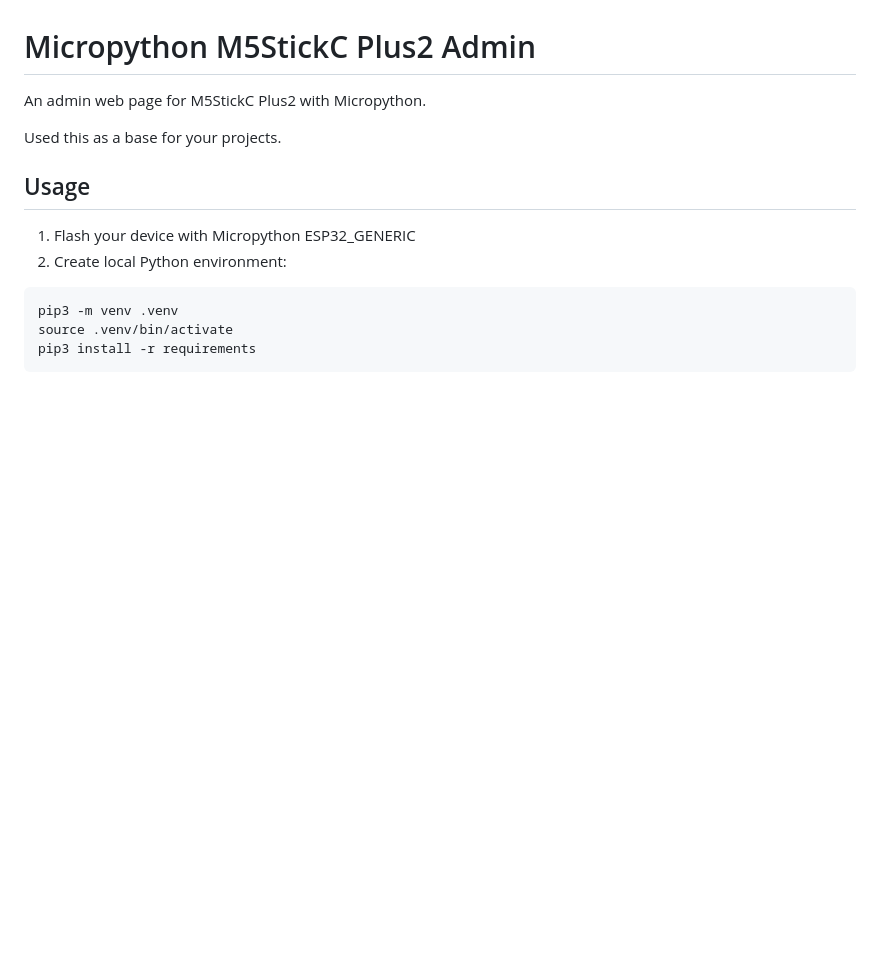
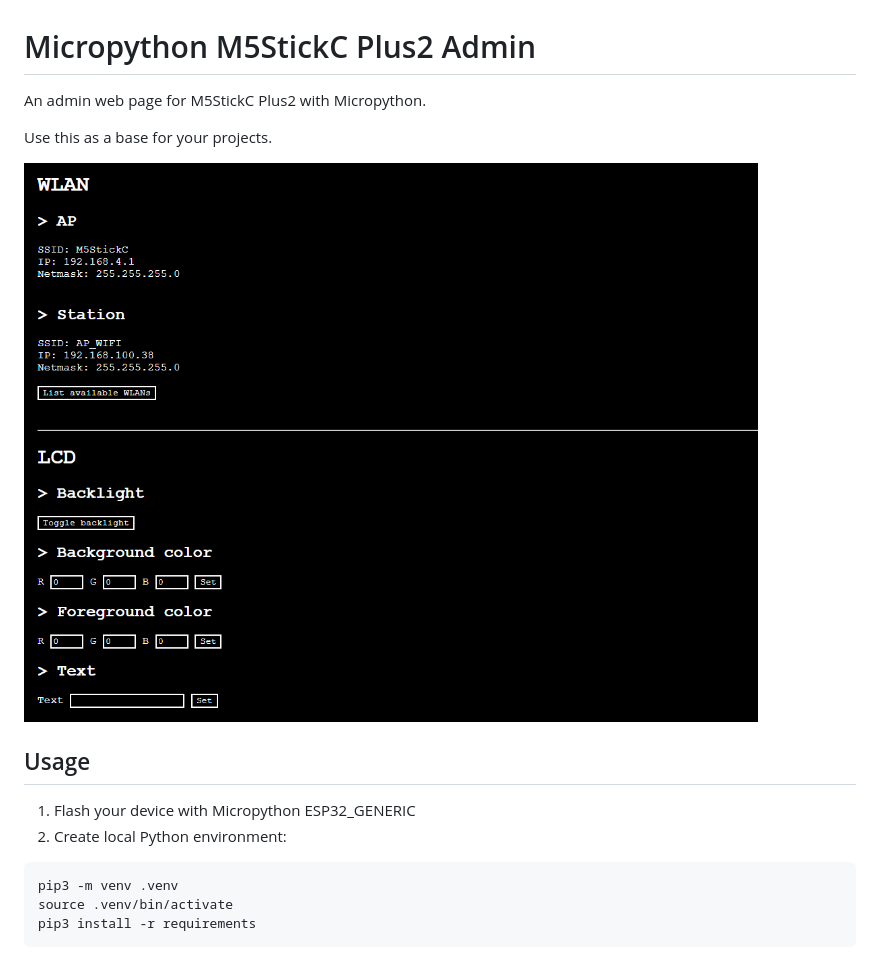
Before and after one commit to faelcorreia/micropython-m5stickc-plus2-admin, a Markdown page: README.md, the part around the change. GitHub-like rendering; pictures changed too: image.png (added); blank space fills up the shorter version.

Commit message:
Screenshot added

```diff
--- a/README.md
+++ b/README.md
@@ -2,7 +2,9 @@
 
 An admin web page for M5StickC Plus2 with Micropython.
 
-Used this as a base for your projects.
+Use this as a base for your projects.
+
+![Screenshot of Micropython M5StickC Plus2 Admin](image.png)
 
 ## Usage
 
```
